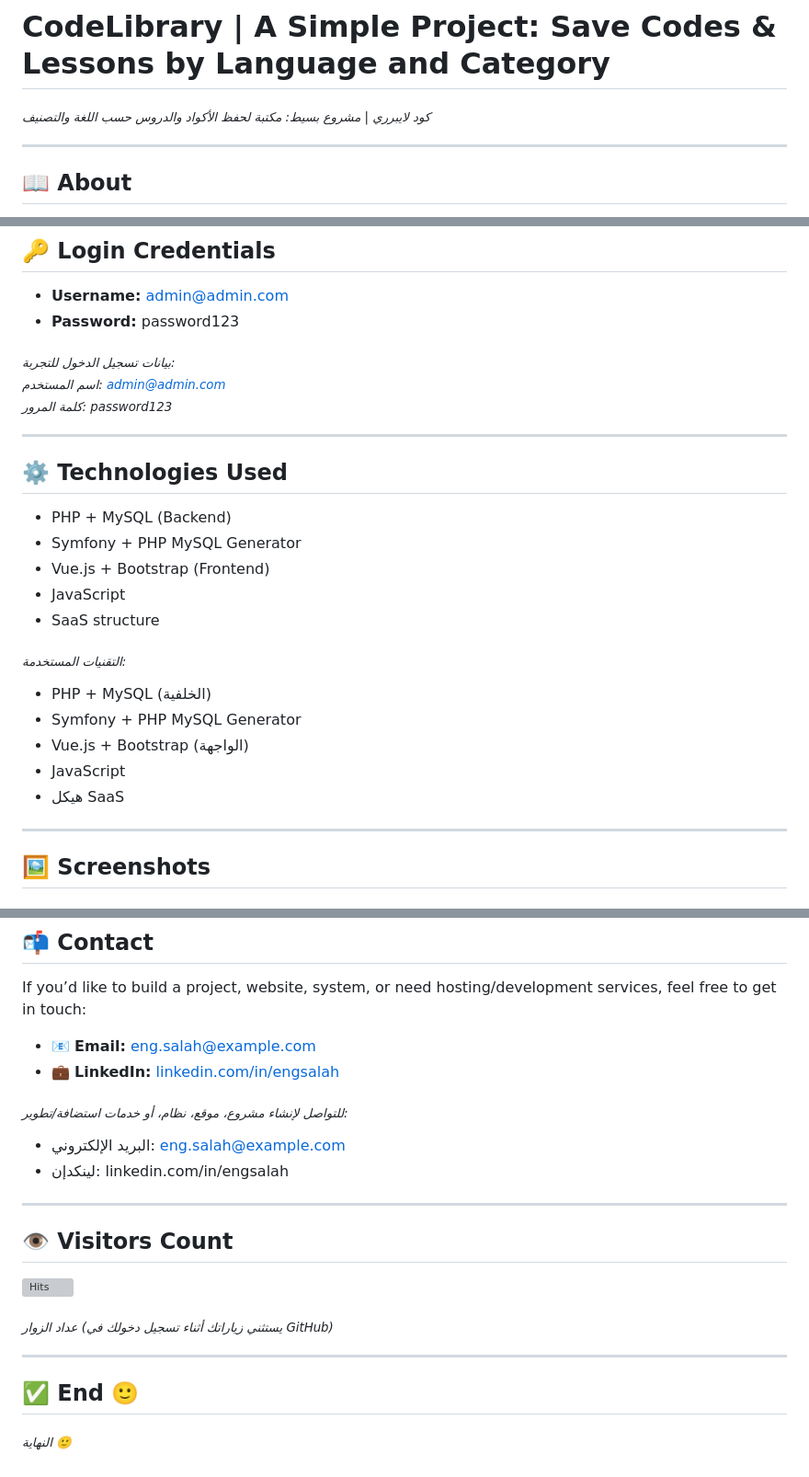
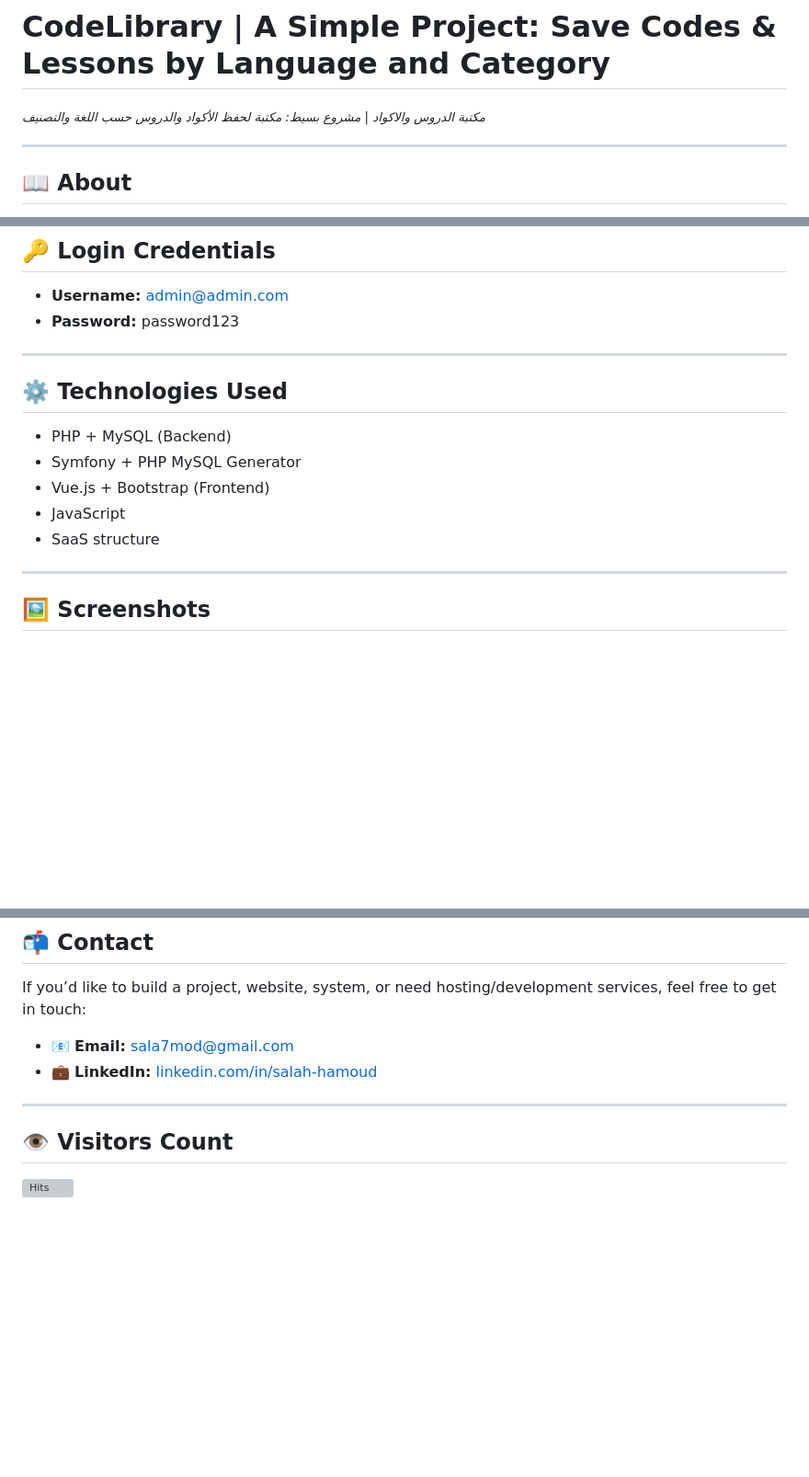
Before and after one commit to SalahPrgrmr/CodeLibrary, a Markdown page: README.md, 3 parts joined by grey strips. Shown: that part at 92% size. GitHub-like rendering; blank space fills up the shorter version; grey boxes are pictures that could not be loaded.

```diff
--- a/README.md
+++ b/README.md
@@ -1,5 +1,5 @@
 # CodeLibrary | A Simple Project: Save Codes & Lessons by Language and Category
-<sub><span style="color:white"><i>كود لايبرري | مشروع بسيط: مكتبة لحفظ الأكواد والدروس حسب اللغة والتصنيف</i></span></sub>
+<sub><span style="color:white"><i>مكتبة الدروس والاكواد | مشروع بسيط: مكتبة لحفظ الأكواد والدروس حسب اللغة والتصنيف</i></span></sub>
 
 ---
 
@@ -30,10 +30,6 @@ It’s mainly designed for learning and storing code snippets or tutorials categ
 - **Username:** admin@admin.com
 - **Password:** password123
 
-<sub><span style="color:white"><i>بيانات تسجيل الدخول للتجربة:
-اسم المستخدم: admin@admin.com
-كلمة المرور: password123</i></span></sub>
-
 ---
 
 ## ⚙️ Technologies Used
@@ -43,12 +39,6 @@ It’s mainly designed for learning and storing code snippets or tutorials categ
 - JavaScript
 - SaaS structure
 
-<sub><span style="color:white"><i>التقنيات المستخدمة:
-- PHP + MySQL (الخلفية)
-- Symfony + PHP MySQL Generator
-- Vue.js + Bootstrap (الواجهة)
-- JavaScript
-- هيكل SaaS</i></span></sub>
 
 ---
 
@@ -85,21 +75,10 @@ It’s mainly designed for learning and storing code snippets or tutorials categ
 ## 📬 Contact
 If you’d like to build a project, website, system, or need hosting/development services, feel free to get in touch:
 
-- 📧 **Email:** eng.salah@example.com
-- 💼 **LinkedIn:** [linkedin.com/in/engsalah](https://linkedin.com/in/engsalah)
+- 📧 **Email:** sala7mod@gmail.com
+- 💼 **LinkedIn:** [linkedin.com/in/salah-hamoud](https://linkedin.com/in/salah-hamoud)
 
-<sub><span style="color:white"><i>للتواصل لإنشاء مشروع، موقع، نظام، أو خدمات استضافة/تطوير:
-- البريد الإلكتروني: eng.salah@example.com
-- لينكدإن: linkedin.com/in/engsalah</i></span></sub>
-
----
+___
 
 ## 👁️ Visitors Count
 ![Hits](https://hits.seeyoufarm.com/api/count/incr/badge.svg?url=https://github.com/yourusername/CodeLibrary&count_bg=%23007EC6&title_bg=%23555555&icon=&icon_color=%23E7E7E7&title=visits&edge_flat=false)
-
-<sub><span style="color:white"><i>عداد الزوار (يستثني زياراتك أثناء تسجيل دخولك في GitHub)</i></span></sub>
-
----
-
-## ✅ End 🙂
-<sub><span style="color:white"><i>النهاية 🙂</i></span></sub>
```
